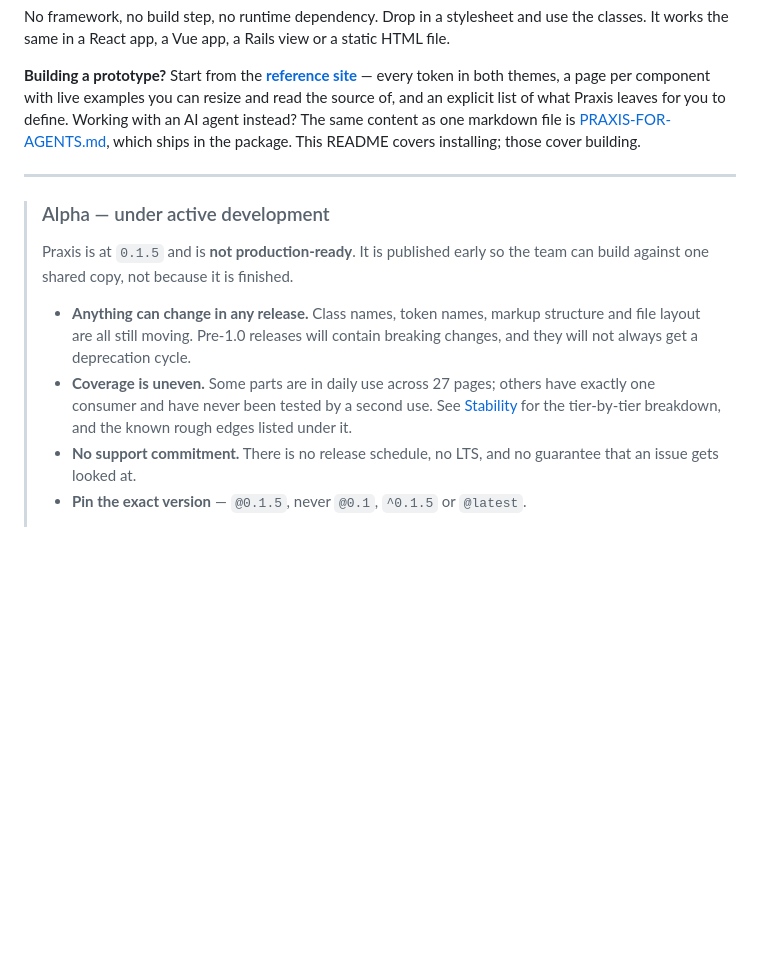
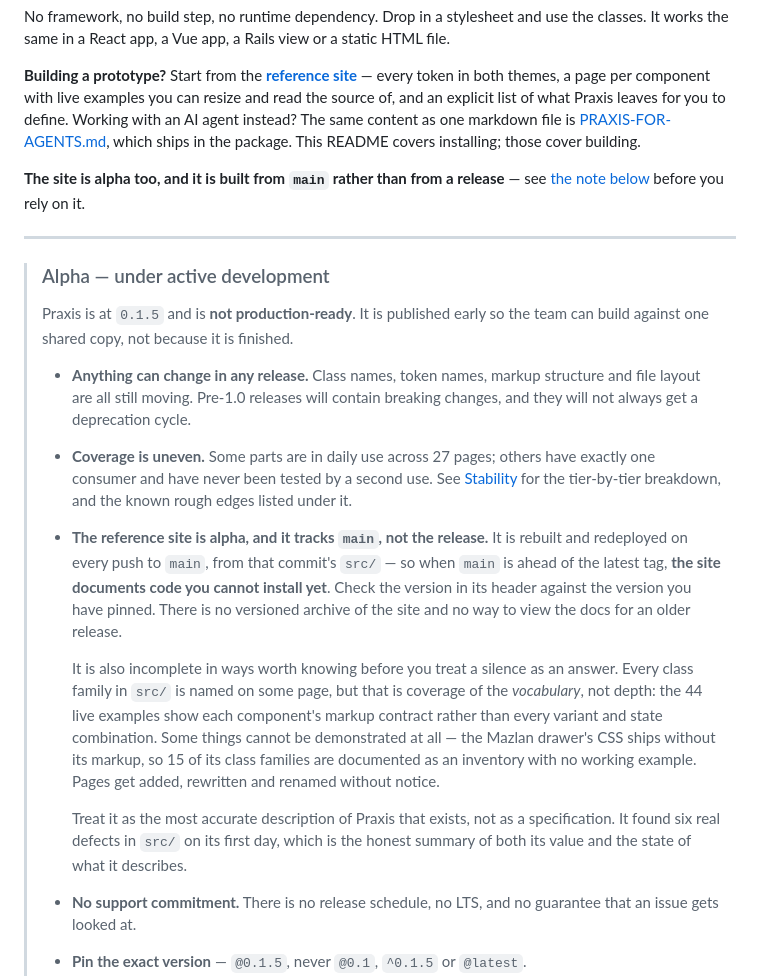
Before and after one commit to Ideagen-AX/praxis, a Markdown page: README.md, the part around the change. GitHub-like rendering; blank space fills up the shorter version.

Commit message:
Say in the README that the reference site is alpha and tracks main
The site reads as authoritative — it is measured from src/, it renders the real
dist/, and it is the thing the README now points at first. Two of those
properties are exactly why a reader could be misled by it, so the caveats belong
next to the link rather than only in the tone of the pages.

The one that matters most is not "it is incomplete" but WHICH VERSION IT
DESCRIBES. Pages redeploys on every push to main, from that commit's src/, so
whenever main is ahead of the latest tag the site documents code that cannot be
installed. Today main is two commits ahead of v0.1.5 and src/ is untouched
between them, so the rendered CSS happens to agree — but that is a coincidence of
this moment, not a property of the setup. There is also no versioned archive, so
there is no way to read the docs for the version you have pinned.

The rest is about not reading a silence as an answer. 100% class-family coverage
means every family is NAMED on some page; it is coverage of the vocabulary, not
depth. The 44 live examples show each component's markup contract rather than
every variant and state. And some things cannot be demonstrated at all: the
Mazlan drawer's CSS ships without its markup, so 15 of its families are an
inventory with no working example.

Placed as a short pointer beside the link, where it is read before the site is
trusted, and the detail as one bullet in the existing Alpha block rather than a
second competing callout. The anchor follows the same slug rule as the
already-working #fonts--you-must-supply-your-own link, which is the proof that an
em-dash heading resolves this way.

No CSS, JS or site content changed.

Co-Authored-By: Claude Opus 5 (1M context) <noreply@anthropic.com>

```diff
--- a/README.md
+++ b/README.md
@@ -15,6 +15,9 @@ to define. Working with an AI agent instead? The same content as one markdown
 file is [PRAXIS-FOR-AGENTS.md](./PRAXIS-FOR-AGENTS.md), which ships in the
 package. This README covers installing; those cover building.
 
+**The site is alpha too, and it is built from `main` rather than from a release** —
+see [the note below](#alpha--under-active-development) before you rely on it.
+
 ---
 
 > ### Alpha — under active development
@@ -29,6 +32,25 @@ package. This README covers installing; those cover building.
 >   have exactly one consumer and have never been tested by a second use. See
 >   [Stability](#stability) for the tier-by-tier breakdown, and the known rough
 >   edges listed under it.
+> - **The reference site is alpha, and it tracks `main`, not the release.** It is
+>   rebuilt and redeployed on every push to `main`, from that commit's `src/` — so
+>   when `main` is ahead of the latest tag, **the site documents code you cannot
+>   install yet**. Check the version in its header against the version you have
+>   pinned. There is no versioned archive of the site and no way to view the docs
+>   for an older release.
+>
+>   It is also incomplete in ways worth knowing before you treat a silence as an
+>   answer. Every class family in `src/` is named on some page, but that is coverage
+>   of the *vocabulary*, not depth: the 44 live examples show each component's
+>   markup contract rather than every variant and state combination. Some things
+>   cannot be demonstrated at all — the Mazlan drawer's CSS ships without its
+>   markup, so 15 of its class families are documented as an inventory with no
+>   working example. Pages get added, rewritten and renamed without notice.
+>
+>   Treat it as the most accurate description of Praxis that exists, not as a
+>   specification. It found six real defects in `src/` on its first day, which is
+>   the honest summary of both its value and the state of what it describes.
+>
 > - **No support commitment.** There is no release schedule, no LTS, and no
 >   guarantee that an issue gets looked at.
 > - **Pin the exact version** — `@0.1.5`, never `@0.1`, `^0.1.5` or `@latest`.
```
